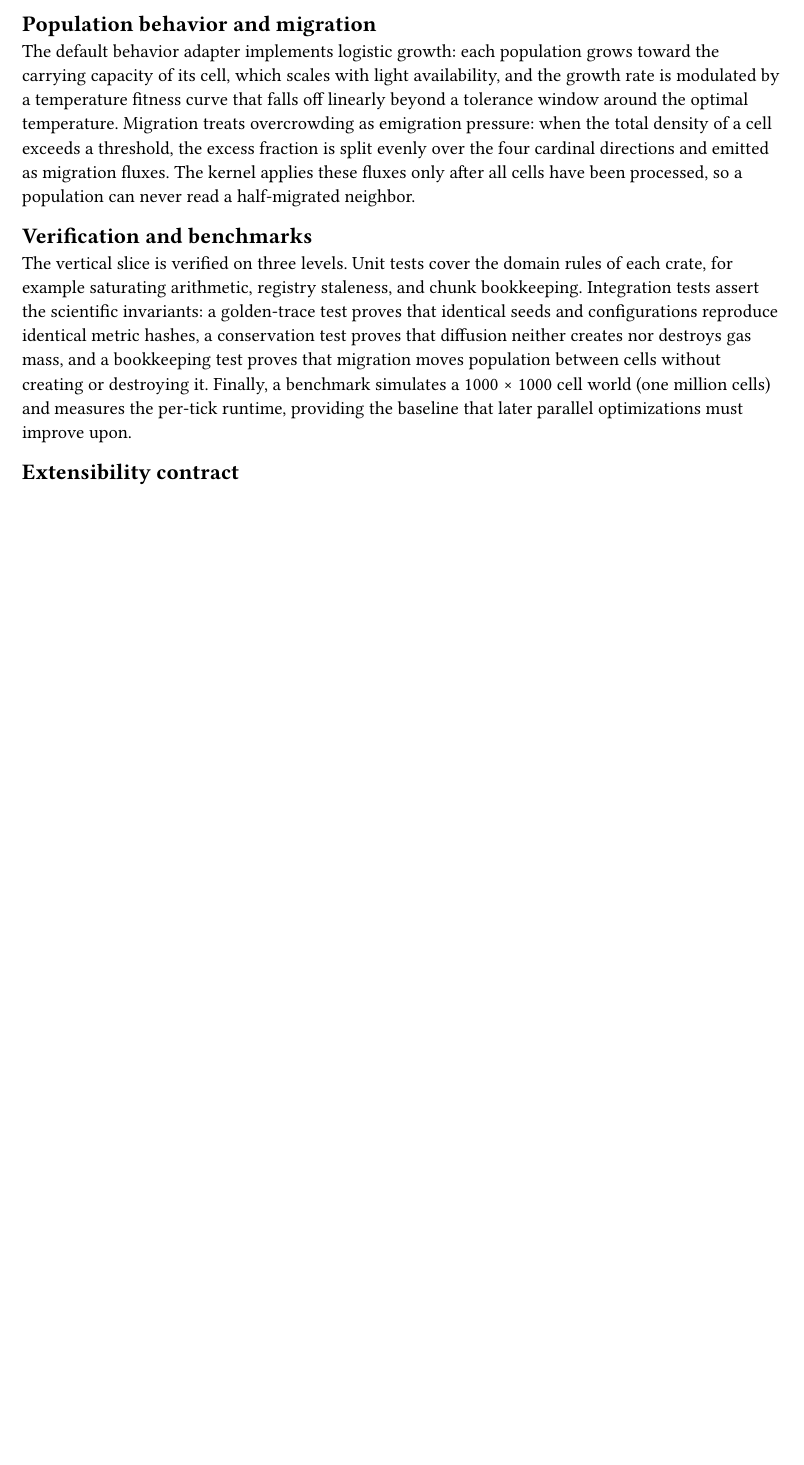
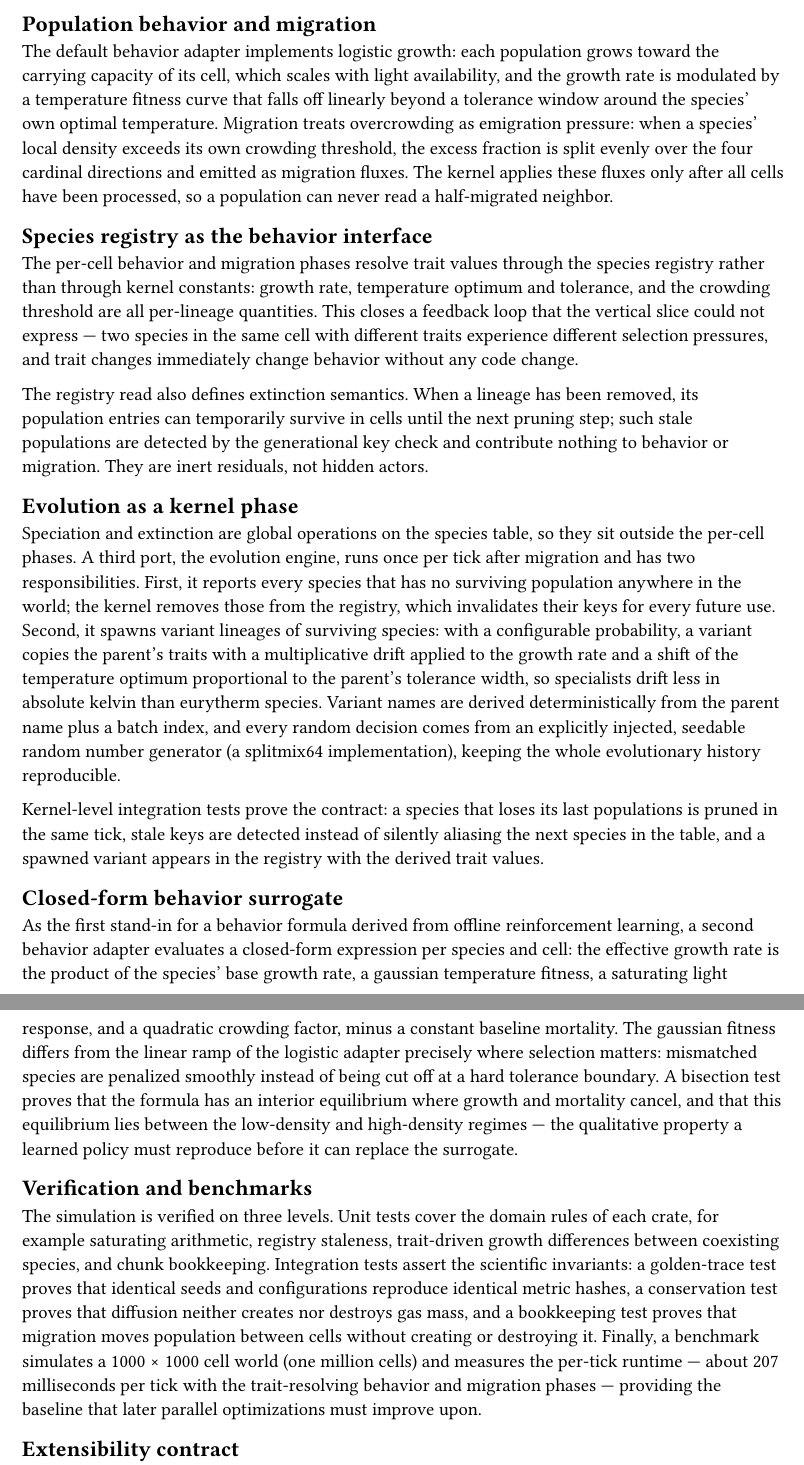
Before and after one commit to TimerErTim/bioinf.bachelor-thesis, a Typst document (thesis/chapters/implementation.typ): part of page 2 of 2 before the commit and two parts of pages 2 and 3 of 3 after it, the two joined at a grey line, cut so that both start at the same text, the shorter picture padded with empty space. Compiled offline with Typst 0.15.

Commit message:
docs(thesis): M2 thesis sync — traits-driven phases, evolution, formula surrogate
- implementation.typ: registry-as-behavior-interface with extinction
  semantics for stale populations, the evolution kernel phase with
  deterministic variant spawning, kernel-level evolution test contract,
  the closed-form behavior surrogate and its equilibrium proof, and the
  updated 207 ms/tick 1M-cell benchmark baseline
- ROADMAP.md: M2 checked off with dated progress log entry

```diff
--- a/thesis/chapters/implementation.typ
+++ b/thesis/chapters/implementation.typ
@@ -80,9 +80,7 @@ asserts gas mass conservation under diffusion.
 The default behavior adapter implements logistic growth: each population
 grows toward the carrying capacity of its cell, which scales with light
 availability, and the growth rate is modulated by a temperature fitness
-curve that falls off linearly beyond a tolerance window around the optimal
-temperature. Migration treats overcrowding as emigration pressure: when the
-total density of a cell exceeds a threshold, the excess fraction is split
-evenly over the four cardinal directions and emitted as migration fluxes.
-The kernel applies these fluxes only after all cells have been processed, so
-a population can never read a half-migrated neighbor.
+curve that falls off linearly beyond a tolerance window around the
+species' own optimal temperature. Migration treats overcrowding as
+emigration pressure: when a species' local density exceeds its own
+crowding threshold, the excess fraction is split evenly over the four
@@ -89,16 +91,71 @@ a population can never read a half-migrated neighbor.
+== Species registry as the behavior interface
+
+The per-cell behavior and migration phases resolve trait values through
+the species registry rather than through kernel constants: growth rate,
+temperature optimum and tolerance, and the crowding threshold are all
+per-lineage quantities. This closes a feedback loop that the vertical
+slice could not express — two species in the same cell with different
+traits experience different selection pressures, and trait changes
+immediately change behavior without any code change.
+
+The registry read also defines extinction semantics. When a lineage has
+been removed, its population entries can temporarily survive in cells
+until the next pruning step; such stale populations are detected by the
+generational key check and contribute nothing to behavior or migration.
+They are inert residuals, not hidden actors.
+
+== Evolution as a kernel phase
+
+Speciation and extinction are global operations on the species table, so
+they sit outside the per-cell phases. A third port, the evolution engine,
+runs once per tick after migration and has two responsibilities. First,
+it reports every species that has no surviving population anywhere in the
+world; the kernel removes those from the registry, which invalidates
+their keys for every future use. Second, it spawns variant lineages of
+surviving species: with a configurable probability, a variant copies the
+parent's traits with a multiplicative drift applied to the growth rate
+and a shift of the temperature optimum proportional to the parent's
+tolerance width, so specialists drift less in absolute kelvin than
+eurytherm species. Variant names are derived deterministically from the
+parent name plus a batch index, and every random decision comes from an
+explicitly injected, seedable random number generator (a splitmix64
+implementation), keeping the whole evolutionary history reproducible.
+
+Kernel-level integration tests prove the contract: a species that loses
+its last populations is pruned in the same tick, stale keys are detected
+instead of silently aliasing the next species in the table, and a spawned
+variant appears in the registry with the derived trait values.
+
+== Closed-form behavior surrogate
+
+As the first stand-in for a behavior formula derived from offline
+reinforcement learning, a second behavior adapter evaluates a closed-form
+expression per species and cell: the effective growth rate is the product
+of the species' base growth rate, a gaussian temperature fitness, a
+saturating light response, and a quadratic crowding factor, minus a
+constant baseline mortality. The gaussian fitness differs from the
+linear ramp of the logistic adapter precisely where selection matters:
+mismatched species are penalized smoothly instead of being cut off at a
+hard tolerance boundary. A bisection test proves that the formula has an
+interior equilibrium where growth and mortality cancel, and that this
+equilibrium lies between the low-density and high-density regimes — the
+qualitative property a learned policy must reproduce before it can
+replace the surrogate.
 
 == Verification and benchmarks
 
-The vertical slice is verified on three levels. Unit tests cover the domain
+The simulation is verified on three levels. Unit tests cover the domain
 rules of each crate, for example saturating arithmetic, registry staleness,
-and chunk bookkeeping. Integration tests assert the scientific invariants:
-a golden-trace test proves that identical seeds and configurations reproduce
+trait-driven growth differences between coexisting species, and chunk
+bookkeeping. Integration tests assert the scientific invariants: a
+golden-trace test proves that identical seeds and configurations reproduce
 identical metric hashes, a conservation test proves that diffusion neither
 creates nor destroys gas mass, and a bookkeeping test proves that migration
 moves population between cells without creating or destroying it. Finally,
 a benchmark simulates a 1000 × 1000 cell world (one million cells) and
-measures the per-tick runtime, providing the baseline that later parallel
-optimizations must improve upon.
+measures the per-tick runtime — about 207 milliseconds per tick with the
+trait-resolving behavior and migration phases — providing the baseline that
+later parallel optimizations must improve upon.
 
 == Extensibility contract
 
```
Also changed, not shown: docs/ROADMAP.md (+5 -3 lines), thesis/chapters/implementation.typ (4 more changed lines).
